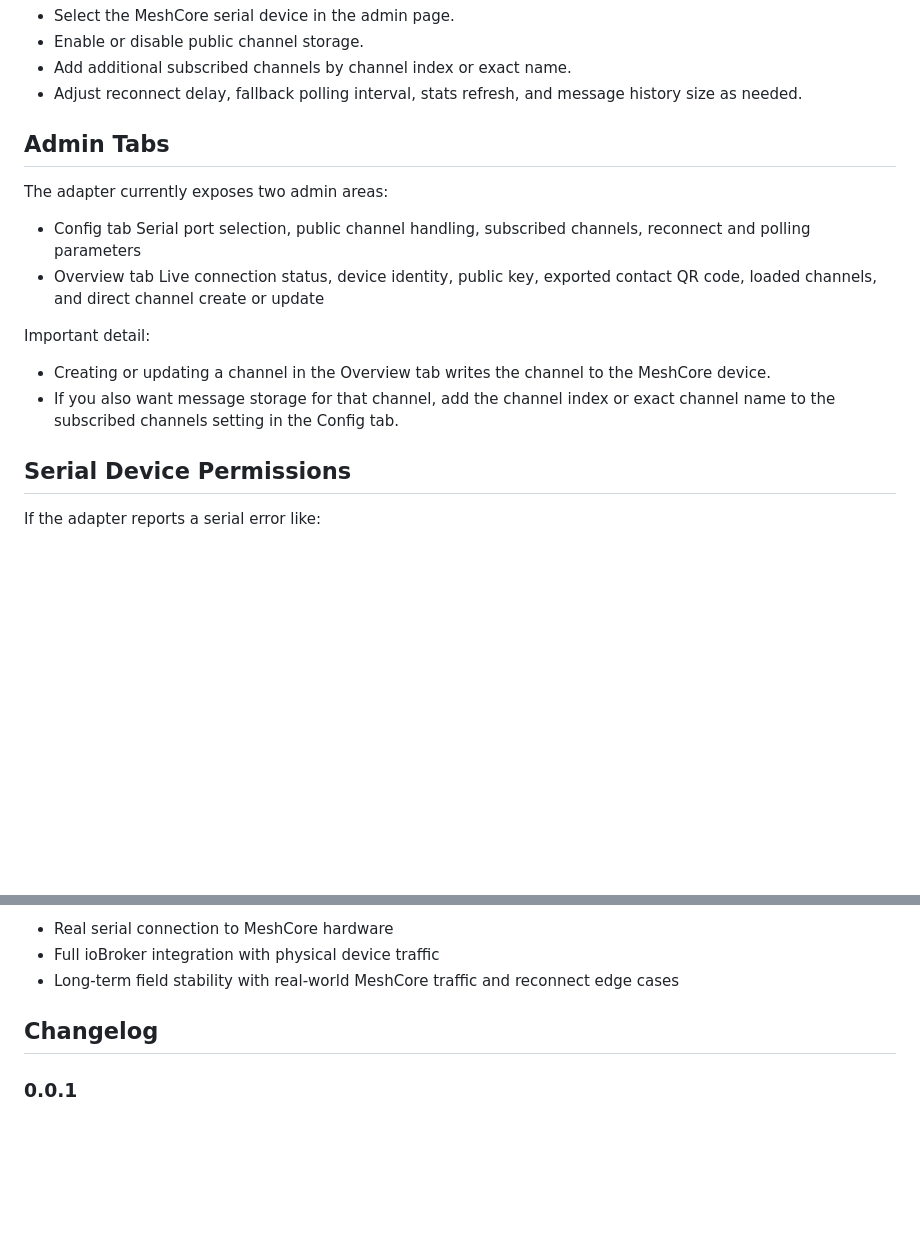
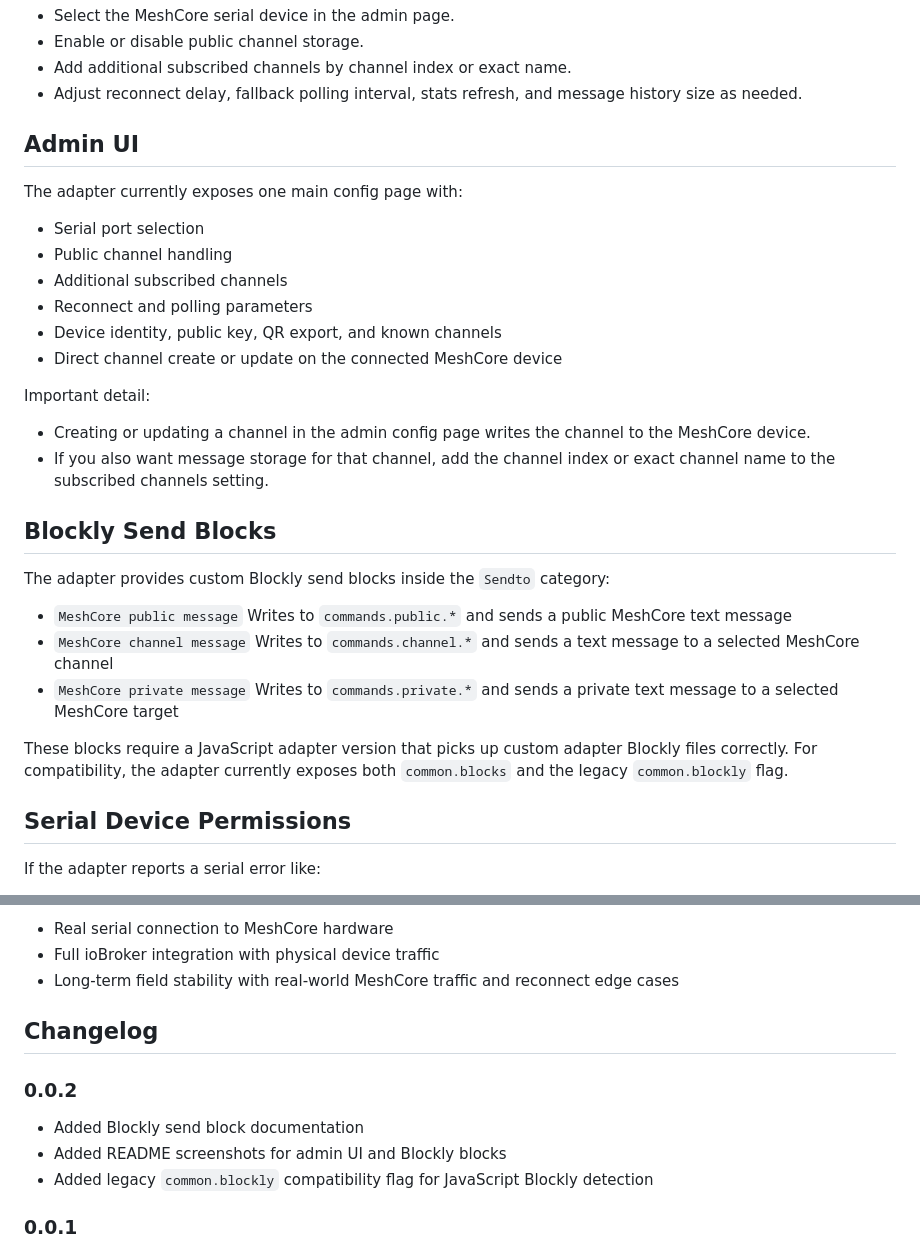
Before and after one commit to goerdy/ioBroker.meshcore, a Markdown page: README.md, 2 parts joined by grey strips. GitHub-like rendering; blank space fills up the shorter version.

Commit message:
Release 0.0.2

```diff
--- a/README.md
+++ b/README.md
@@ -73,19 +84,34 @@ Depending on your admin version, this is typically done via the custom installat
 - Add additional subscribed channels by channel index or exact name.
 - Adjust reconnect delay, fallback polling interval, stats refresh, and message history size as needed.
 
-## Admin Tabs
+## Admin UI
 
-The adapter currently exposes two admin areas:
+The adapter currently exposes one main config page with:
 
-- Config tab
-  Serial port selection, public channel handling, subscribed channels, reconnect and polling parameters
-- Overview tab
-  Live connection status, device identity, public key, exported contact QR code, loaded channels, and direct channel create or update
+- Serial port selection
+- Public channel handling
+- Additional subscribed channels
+- Reconnect and polling parameters
+- Device identity, public key, QR export, and known channels
+- Direct channel create or update on the connected MeshCore device
 
 Important detail:
 
-- Creating or updating a channel in the Overview tab writes the channel to the MeshCore device.
-- If you also want message storage for that channel, add the channel index or exact channel name to the subscribed channels setting in the Config tab.
+- Creating or updating a channel in the admin config page writes the channel to the MeshCore device.
+- If you also want message storage for that channel, add the channel index or exact channel name to the subscribed channels setting.
+
+## Blockly Send Blocks
+
+The adapter provides custom Blockly send blocks inside the `Sendto` category:
+
+- `MeshCore public message`
+  Writes to `commands.public.*` and sends a public MeshCore text message
+- `MeshCore channel message`
+  Writes to `commands.channel.*` and sends a text message to a selected MeshCore channel
+- `MeshCore private message`
+  Writes to `commands.private.*` and sends a private text message to a selected MeshCore target
+
+These blocks require a JavaScript adapter version that picks up custom adapter Blockly files correctly. For compatibility, the adapter currently exposes both `common.blocks` and the legacy `common.blockly` flag.
 
 ## Serial Device Permissions
 
@@ -143,6 +169,12 @@ Not verified end to end:
 
 ## Changelog
 
+### 0.0.2
+
+- Added Blockly send block documentation
+- Added README screenshots for admin UI and Blockly blocks
+- Added legacy `common.blockly` compatibility flag for JavaScript Blockly detection
+
 ### 0.0.1
 
 - Initial alpha release
```
Also changed, not shown: other parts of README.md (+13 -2 lines), docs/admin-screenshot.png (added), docs/blockly-screenshot.png (added), 3 other files.
